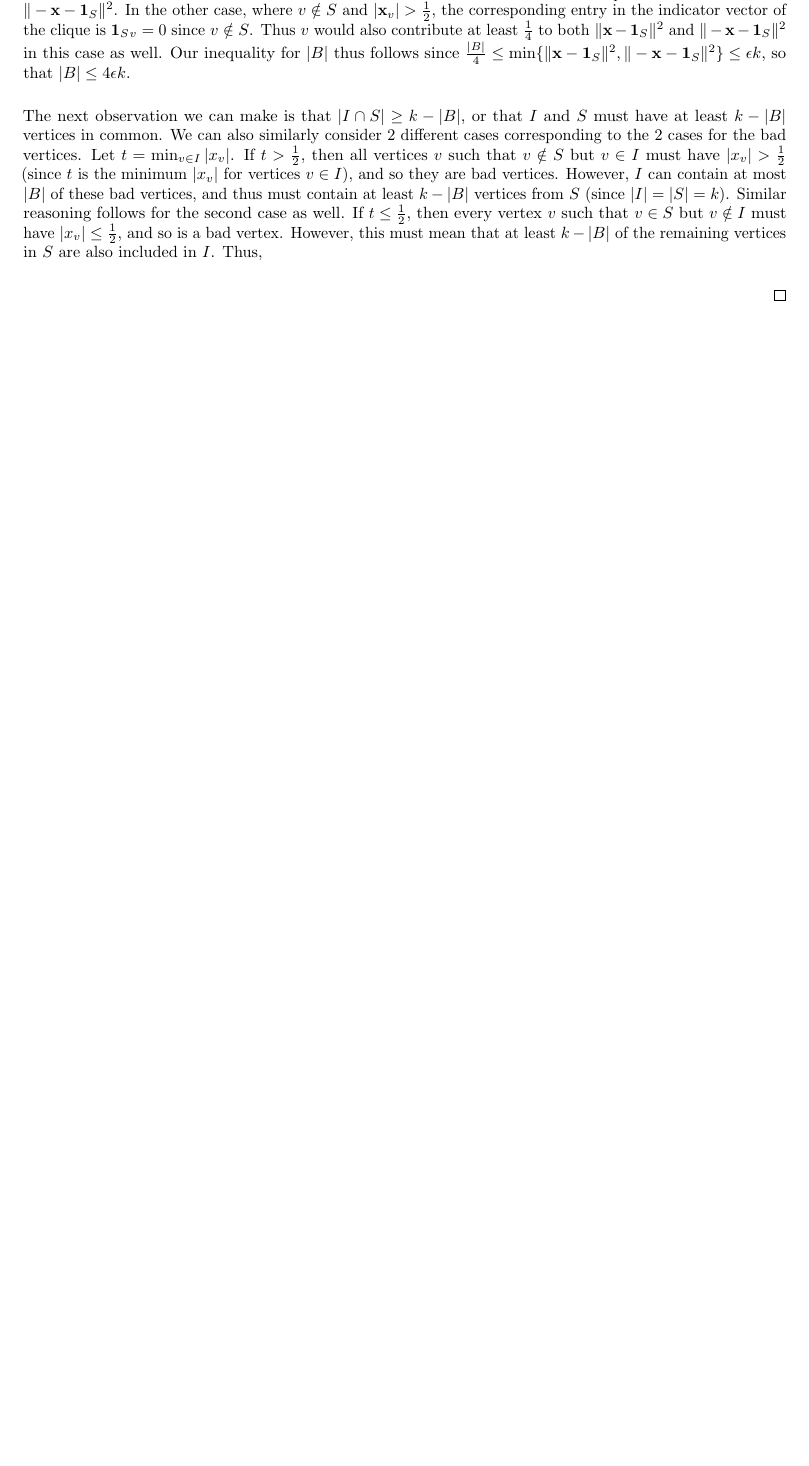
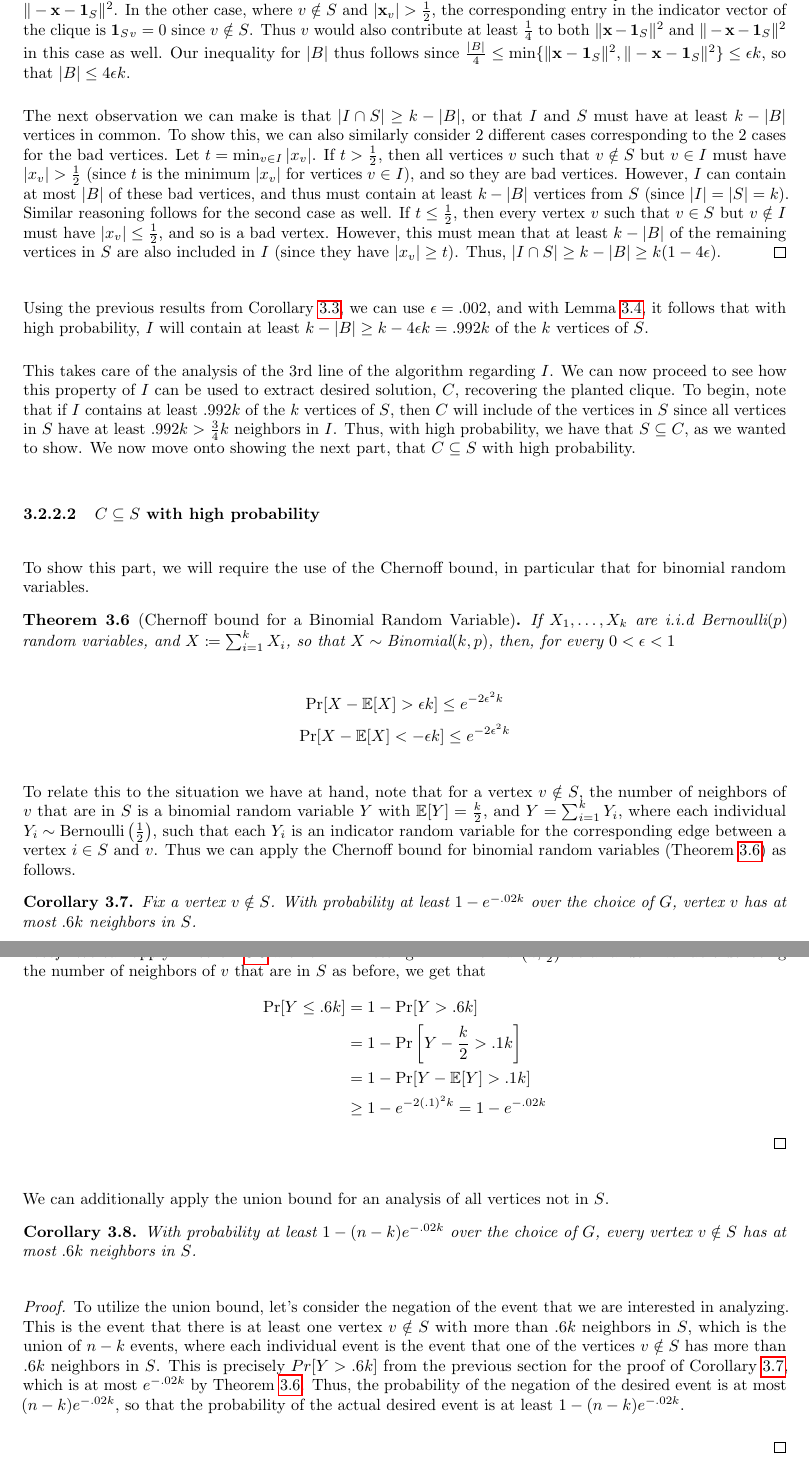
Before and after one commit to triyangle/BWCA, a LaTeX document (planted_clique/planted_clique.tex): part of page 5 of 5 before the commit and two parts of pages 5 and 6 of 6 after it, the two joined at a grey line, cut so that both start at the same text, the shorter picture padded with empty space. Compiled offline with pdfLaTeX.

Commit message:
finish up second half of recovery step

```diff
--- a/planted_clique/planted_clique.tex
+++ b/planted_clique/planted_clique.tex
@@ -1,6 +1,7 @@
 \documentclass{article}
 \usepackage[utf8]{inputenc}
 \usepackage{bwca-scribe}
+\usepackage{mathtools}
 \begin{document}
 % \title{Blank}
 \lecture{3}{Planted Clique in Random Graph}{Jiazheng Zhao, William Yang}{Sep 24 2018}
@@ -192,7 +195,7 @@ the same. This results from the following lemma:
     \epsilon k$, so that $|B| \leq 4 \epsilon k$.
 
     The next observation we can make is that $|I \cap S| \geq k - |B|$, or that $I$ and $S$ must have at least $k
-    - |B|$ vertices in common. We can also similarly consider 2 different cases
+    - |B|$ vertices in common. To show this, we can also similarly consider 2 different cases
     corresponding to the 2 cases for the bad vertices. Let $t = \min_{v \in I}
     |x_{v}|$. If $t > \frac{1}{2}$, then all vertices $v$ such that $v \notin
     S$ but $v \in I$ must have $|x_{v}| > \frac{1}{2}$ (since $t$ is the
@@ -203,9 +206,96 @@ the same. This results from the following lemma:
     \frac{1}{2}$, then every vertex $v$ such that $v \in S$ but $v \notin I$
     must have $|x_{v}| \leq \frac{1}{2}$, and so is a bad vertex. However, this
     must mean that at least $k - |B|$ of the remaining vertices in $S$ are also
-    included in $I$. Thus,
-
-    % insert nice diagrams showing set intersection here
+    included in $I$ (since they have $|x_v| \geq t$). Thus, $|I \cap S| \geq k
+    - |B| \geq k(1 - 4\epsilon)$.
+    % TODO insert nice diagrams showing set intersection here
 \end{proof}
 
+Using the previous results from Corollary \ref{closeness}, we can use
+$\epsilon = .002$, and with Lemma \ref{intersection}, it follows that with
+high probability, $I$
+will contain at least $k - |B| \geq k - 4 \epsilon k = .992k$ of the $k$
+vertices of $S$.
+
+This takes care of the analysis of the 3rd line of the
+algorithm regarding $I$. We can now proceed to see how this property of $I$ can be
+used to extract desired solution, $C$, recovering the planted clique. To begin,
+note that if $I$ contains at least $.992k$ of the $k$ vertices of $S$, then $C$
+will include of the vertices in $S$ since all vertices in $S$ have at least
+$.992k > \frac{3}{4}k$ neighbors in $I$. Thus, with high probability, we have
+that $S
+\subseteq C$, as we wanted to show. We now move onto showing the next part,
+that $C \subseteq S$ with high probability.
+
+\subsubsection{$C \subseteq S$ with high probability}
+To show this part, we will require the use of the Chernoff bound, in
+particular that for binomial random variables.
+
+\begin{theorem}[Chernoff bound for a Binomial Random Variable]
+    \label{Chernoff}
+    If $X_{1}, \ldots, X_{k}$ are i.i.d $\text{Bernoulli}(p)$ random variables,
+    and $X \coloneqq \sum_{i = 1}^{k} X_{i}$, so that $X \sim
+    \text{Binomial}(k, p)$, then, for every $0 < \epsilon < 1$
+
+    $$\Pr[X - \EX[X] > \epsilon k] \leq e^{-2 \epsilon^{2} k}$$
+    $$\Pr[X - \EX[X] < -\epsilon k] \leq e^{-2 \epsilon^{2} k}$$
+\end{theorem}
+% TODO proof of Chernoff Binomial bound
+
+To relate this to the situation we have at hand, note that for a vertex $v \notin S$,
+the number of neighbors of $v$ that are in $S$ is a binomial random variable $Y$ with
+$\EX[Y] = \frac{k}{2}$, and $Y = \sum_{i = 1}^{k} Y_{i}$, where each individual
+$Y_{i} \sim \text{Bernoulli}\left(\frac{1}{2}\right)$, such that each $Y_{i}$
+is an indicator random variable for the corresponding edge between a vertex $i
+\in S$ and $v$. Thus we can apply the Chernoff bound for binomial random
+variables (Theorem \ref{Chernoff}) as follows.
+% TODO insert figure showing random variables on graph (vertices & edges)
+
+\begin{corollary}
+    \label{chernoff neighbors}
+    Fix a vertex $v \notin S$. With probability at least $1 - e^{-.02k}$ over
+    the choice of $G$, vertex $v$ has at most $.6k$ neighbors in $S$.
+\end{corollary}
+
+\begin{proof}
+    We can apply Theorem \ref{Chernoff} with $\epsilon = .1$. Letting $Y \sim
+    \text{Binomial}\left(k, \frac{1}{2}\right)$ be a
+    random variable
+    denoting the number of neighbors of $v$ that are in $S$ as before, we get that
+    \begin{align*}
+        \Pr[Y \leq .6k] &= 1 - \Pr[Y > .6k]
+        \\
+        &= 1 - \Pr\left[Y - \frac{k}{2} > .1k\right]
+        \\
+        &= 1 - \Pr[Y - \EX[Y] > .1k]
+        \\
+        &\geq 1 - e^{-2(.1)^{2}k} = 1 - e^{-.02k}
+    \end{align*}
+\end{proof}
+
+We can additionally apply the union bound for an analysis of all vertices not
+in $S$.
+
+\begin{corollary}
+    With probability at least $1 - (n - k) e^{-.02k}$ over the choice of $G$,
+    every vertex $v \notin S$ has at most $.6k$ neighbors in $S$.
+\end{corollary}
+
+\begin{proof}
+    To utilize the union bound, let's consider the negation of the event that
+    we are interested in analyzing. This is the event that there is at least
+    one vertex $v \notin S$ with more than $.6k$ neighbors in $S$, which is the
+    union of $n - k$ events, where each individual event is the event that one
+    of the vertices $v \notin S$ has more than $.6k$ neighbors in $S$. This is
+    precisely $Pr[Y > .6k]$ from the previous section for the proof of
+    Corollary \ref{chernoff neighbors}, which is at most $e^{-.02k}$ by Theorem
+    \ref{Chernoff}. Thus, the probability of the negation of the desired event is at
+    most $(n - k) e^{-.02k}$, so that the probability of the actual desired
+    event is at least $1 - (n - k) e^{-.02k}$.
+
+    % TODO more formal proof
+\end{proof}
+
+% TODO last paragraph
+
 \end{document}
```
Also changed, not shown: planted_clique/planted_clique.pdf, planted_clique/planted_clique.tex (16 more changed lines).
